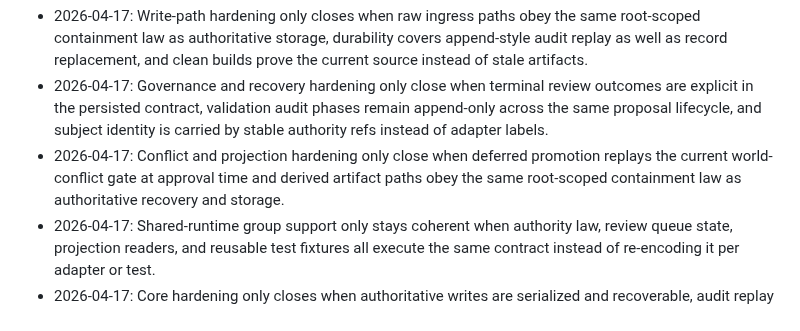
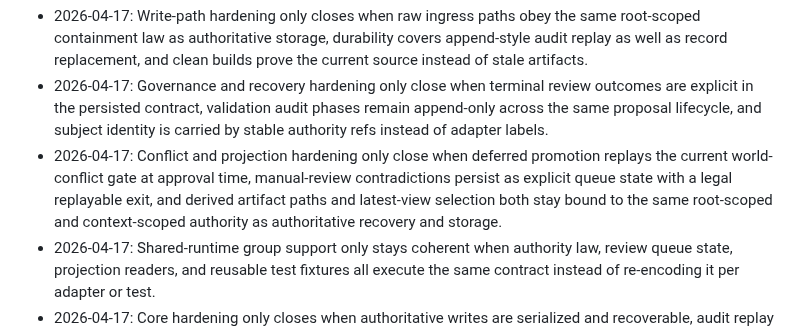
Before and after one commit to Glucksberg/cristalina-v4, a Markdown page: AGENTS.md, the part around the change. Rendered like a GitHub page.

Commit message:
Curate merged session phrase for conflict and projection hardening

```diff
--- a/AGENTS.md
+++ b/AGENTS.md
@@ -72,7 +72,7 @@ Current session phrases:
 
 - 2026-04-17: Write-path hardening only closes when raw ingress paths obey the same root-scoped containment law as authoritative storage, durability covers append-style audit replay as well as record replacement, and clean builds prove the current source instead of stale artifacts.
 - 2026-04-17: Governance and recovery hardening only close when terminal review outcomes are explicit in the persisted contract, validation audit phases remain append-only across the same proposal lifecycle, and subject identity is carried by stable authority refs instead of adapter labels.
-- 2026-04-17: Conflict and projection hardening only close when deferred promotion replays the current world-conflict gate at approval time and derived artifact paths obey the same root-scoped containment law as authoritative recovery and storage.
+- 2026-04-17: Conflict and projection hardening only close when deferred promotion replays the current world-conflict gate at approval time, manual-review contradictions persist as explicit queue state with a legal replayable exit, and derived artifact paths and latest-view selection both stay bound to the same root-scoped and context-scoped authority as authoritative recovery and storage.
 - 2026-04-17: Shared-runtime group support only stays coherent when authority law, review queue state, projection readers, and reusable test fixtures all execute the same contract instead of re-encoding it per adapter or test.
 - 2026-04-17: Core hardening only closes when authoritative writes are serialized and recoverable, audit replay is journaled with the same recovery contract, and promotion executes at the same canon entrypoints that verify the acting principal and preserve canonical uniqueness under concurrency.
 - 2026-04-16: Replay hardening only closes the contract when recovery artifacts stay root-scoped, projection materialization is context-addressable instead of singleton global state, and governance verifies target references by full identity rather than id alone.
```
